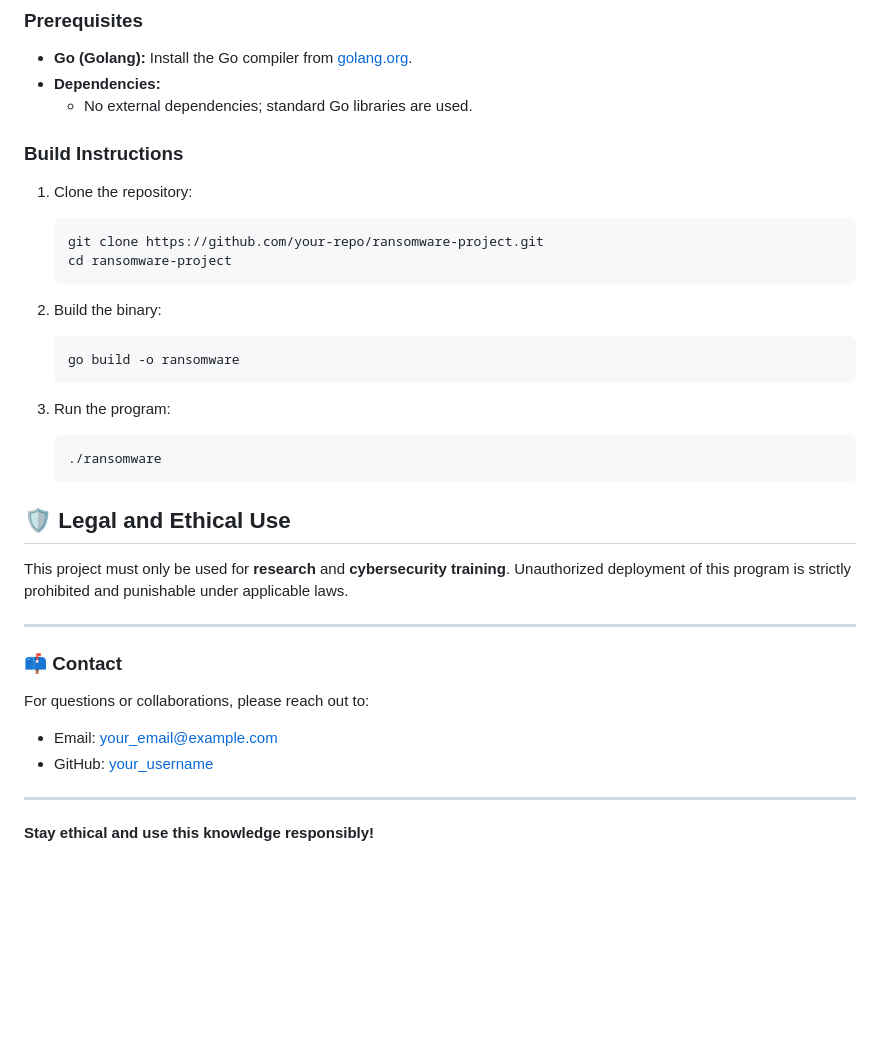
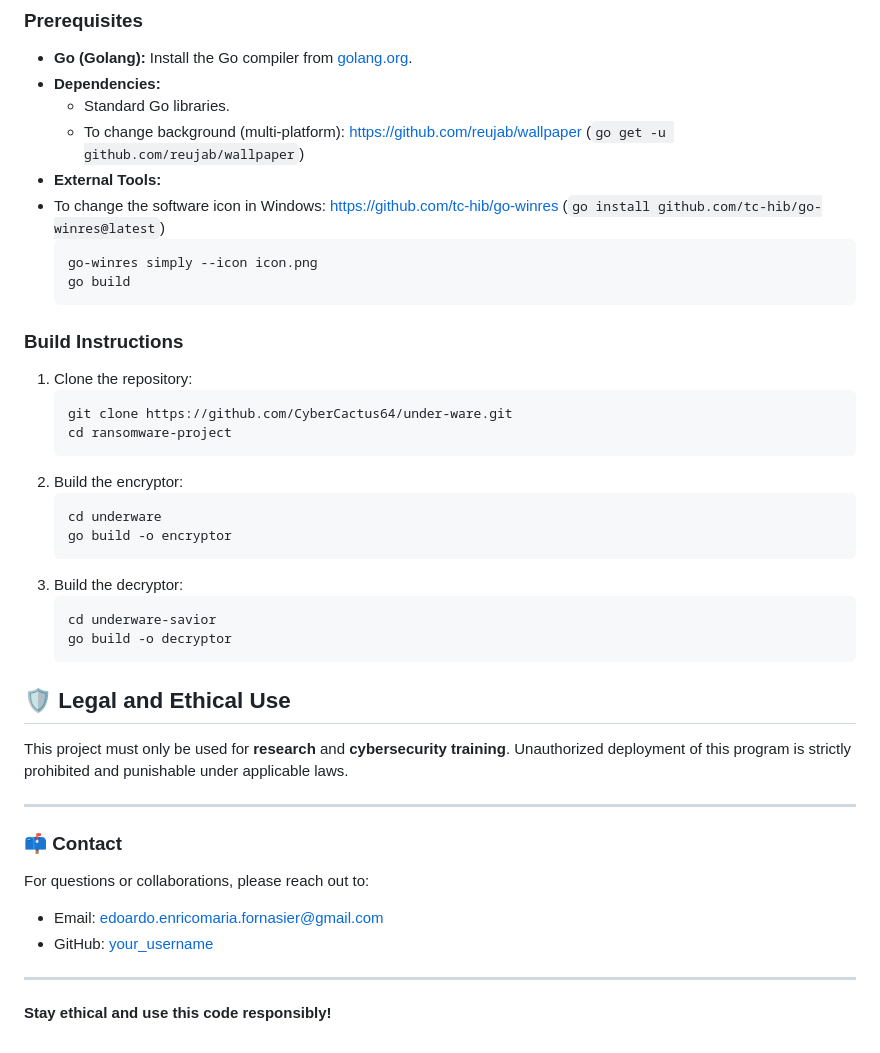
Before and after one commit to br34ch-br4ts/under-ware, a Markdown page: README.md, the part around one of its changes. Drawn GitHub-style; blank space fills up the shorter version.

````diff
--- a/README.md
+++ b/README.md
@@ -64,24 +48,32 @@ This project is intended for **educational purposes only** to help understand th
 ### Prerequisites
 - **Go (Golang):** Install the Go compiler from [golang.org](https://golang.org).
 - **Dependencies:**
-  - No external dependencies; standard Go libraries are used.
+  - Standard Go libraries.
+  - To change background (multi-platform): https://github.com/reujab/wallpaper (```go get -u github.com/reujab/wallpaper```)
+- **External Tools:**
+ - To change the software icon in Windows: https://github.com/tc-hib/go-winres (```go install github.com/tc-hib/go-winres@latest```)
+   ```bash
+   go-winres simply --icon icon.png
+   go build
+   ```
 
 ### Build Instructions
 1. Clone the repository:
    ```bash
-   git clone https://github.com/your-repo/ransomware-project.git
+   git clone https://github.com/CyberCactus64/under-ware.git
    cd ransomware-project
    ```
-
-2. Build the binary:
+2. Build the encryptor:
    ```bash
-   go build -o ransomware
+   cd underware
+   go build -o encryptor
+   ```
+2. Build the decryptor:
+   ```bash
+   cd underware-savior
+   go build -o decryptor
    ```
 
-3. Run the program:
-   ```bash
-   ./ransomware
-   ```
 
 ## 🛡️ Legal and Ethical Use
 This project must only be used for **research** and **cybersecurity training**. Unauthorized deployment of this program is strictly prohibited and punishable under applicable laws.
@@ -90,9 +82,9 @@ This project must only be used for **research** and **cybersecurity training**.
 
 ### 📫 Contact
 For questions or collaborations, please reach out to:
-- Email: your_email@example.com
-- GitHub: [your_username](https://github.com/your_username)
+- Email: edoardo.enricomaria.fornasier@gmail.com
+- GitHub: [your_username](https://github.com/CyberCactus64)
 
 ---
 
-**Stay ethical and use this knowledge responsibly!**
+**Stay ethical and use this code responsibly!**
````
Also changed, not shown: other parts of README.md (+11 -27 lines).
